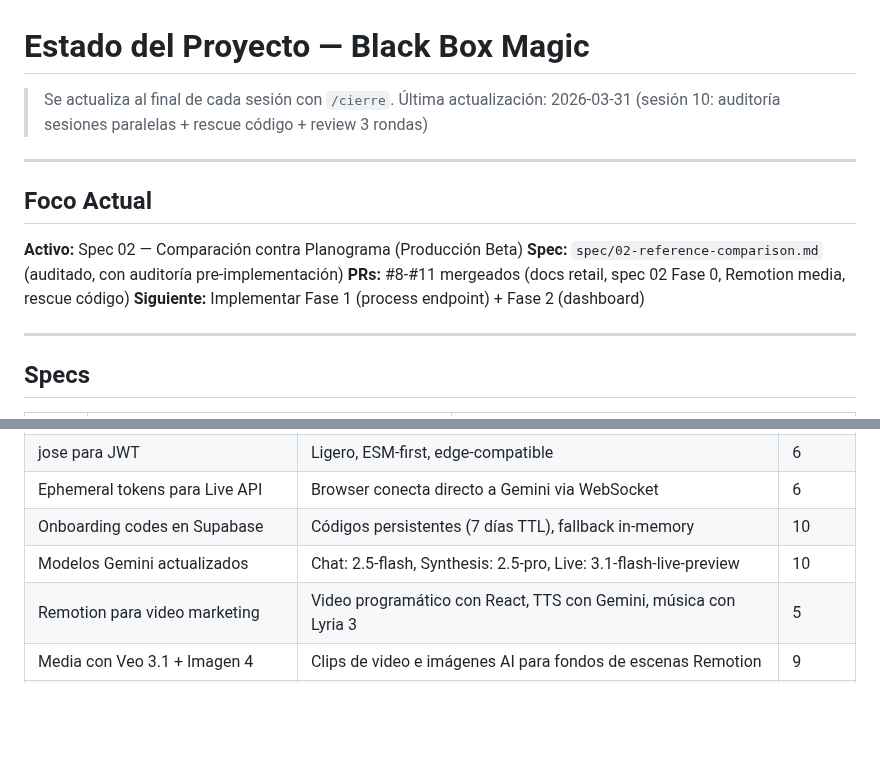
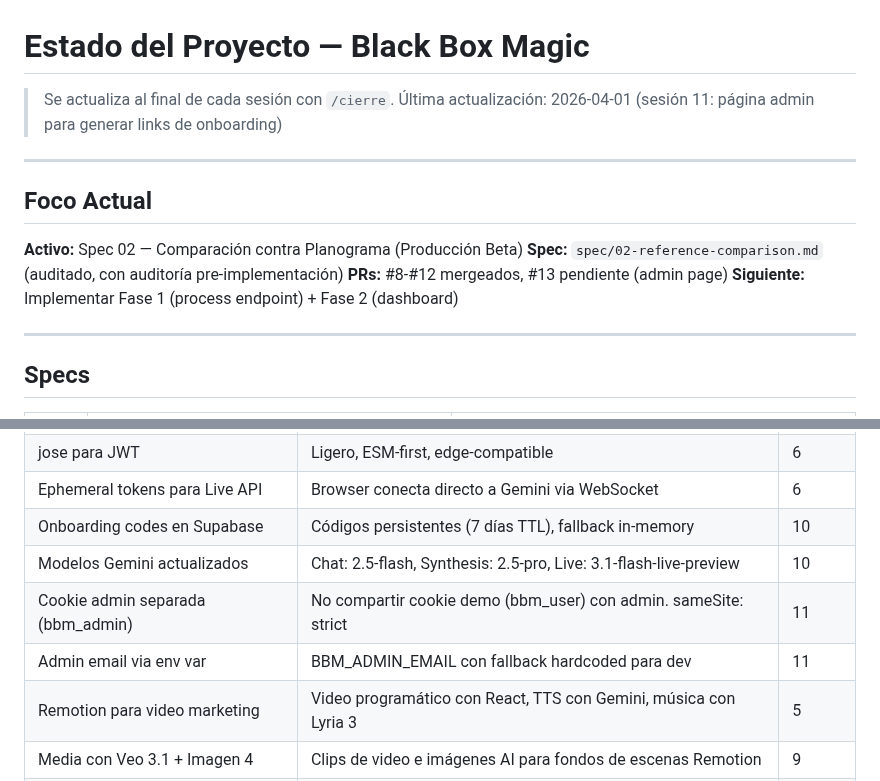
Before and after one commit to Nexo-Hause/black-box-magic, a Markdown page: .claude/STATUS.md, 2 parts joined by grey strips. GitHub-like rendering; blank space fills up the shorter version.

```diff
--- a/.claude/STATUS.md
+++ b/.claude/STATUS.md
@@ -1,7 +1,7 @@
 # Estado del Proyecto — Black Box Magic
 
 > Se actualiza al final de cada sesión con `/cierre`.
-> Última actualización: 2026-03-31 (sesión 10: auditoría sesiones paralelas + rescue código + review 3 rondas)
+> Última actualización: 2026-04-01 (sesión 11: página admin para generar links de onboarding)
 
 ---
 
@@ -9,7 +9,7 @@
 
 **Activo:** Spec 02 — Comparación contra Planograma (Producción Beta)
 **Spec:** `spec/02-reference-comparison.md` (auditado, con auditoría pre-implementación)
-**PRs:** #8-#11 mergeados (docs retail, spec 02 Fase 0, Remotion media, rescue código)
+**PRs:** #8-#12 mergeados, #13 pendiente (admin page)
 **Siguiente:** Implementar Fase 1 (process endpoint) + Fase 2 (dashboard)
 
 ---
@@ -94,6 +94,8 @@
 | Ephemeral tokens para Live API | Browser conecta directo a Gemini via WebSocket | 6 |
 | Onboarding codes en Supabase | Códigos persistentes (7 días TTL), fallback in-memory | 10 |
 | Modelos Gemini actualizados | Chat: 2.5-flash, Synthesis: 2.5-pro, Live: 3.1-flash-live-preview | 10 |
+| Cookie admin separada (bbm_admin) | No compartir cookie demo (bbm_user) con admin. sameSite: strict | 11 |
+| Admin email via env var | BBM_ADMIN_EMAIL con fallback hardcoded para dev | 11 |
 | Remotion para video marketing | Video programático con React, TTS con Gemini, música con Lyria 3 | 5 |
 | Media con Veo 3.1 + Imagen 4 | Clips de video e imágenes AI para fondos de escenas Remotion | 9 |
 | Proteger IP en materiales públicos | Nunca exponer modelos, costos, arquitectura en videos/presentaciones | 5 |
```
Also changed, not shown: .claude/SESSION_LOG.md (+10 -0 lines).
